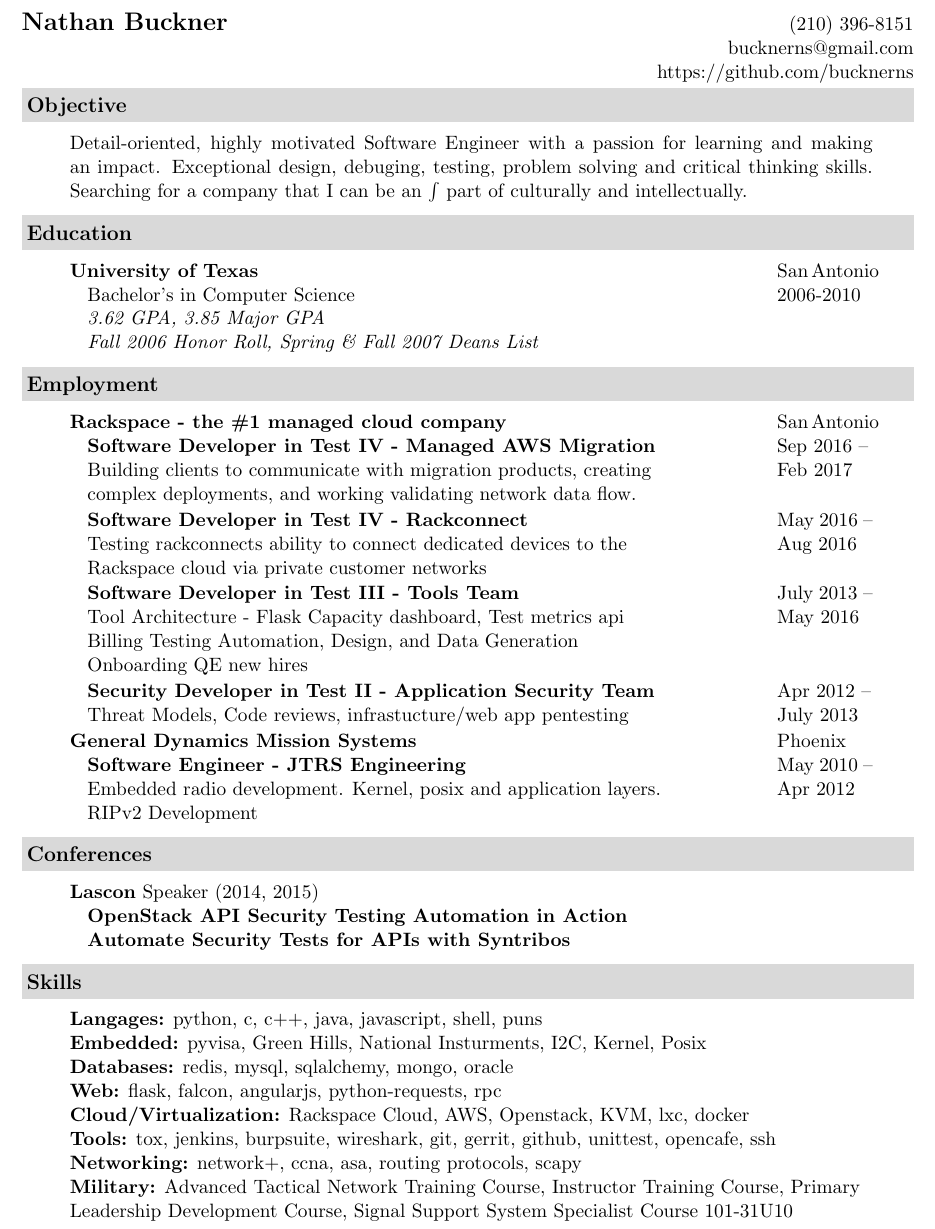
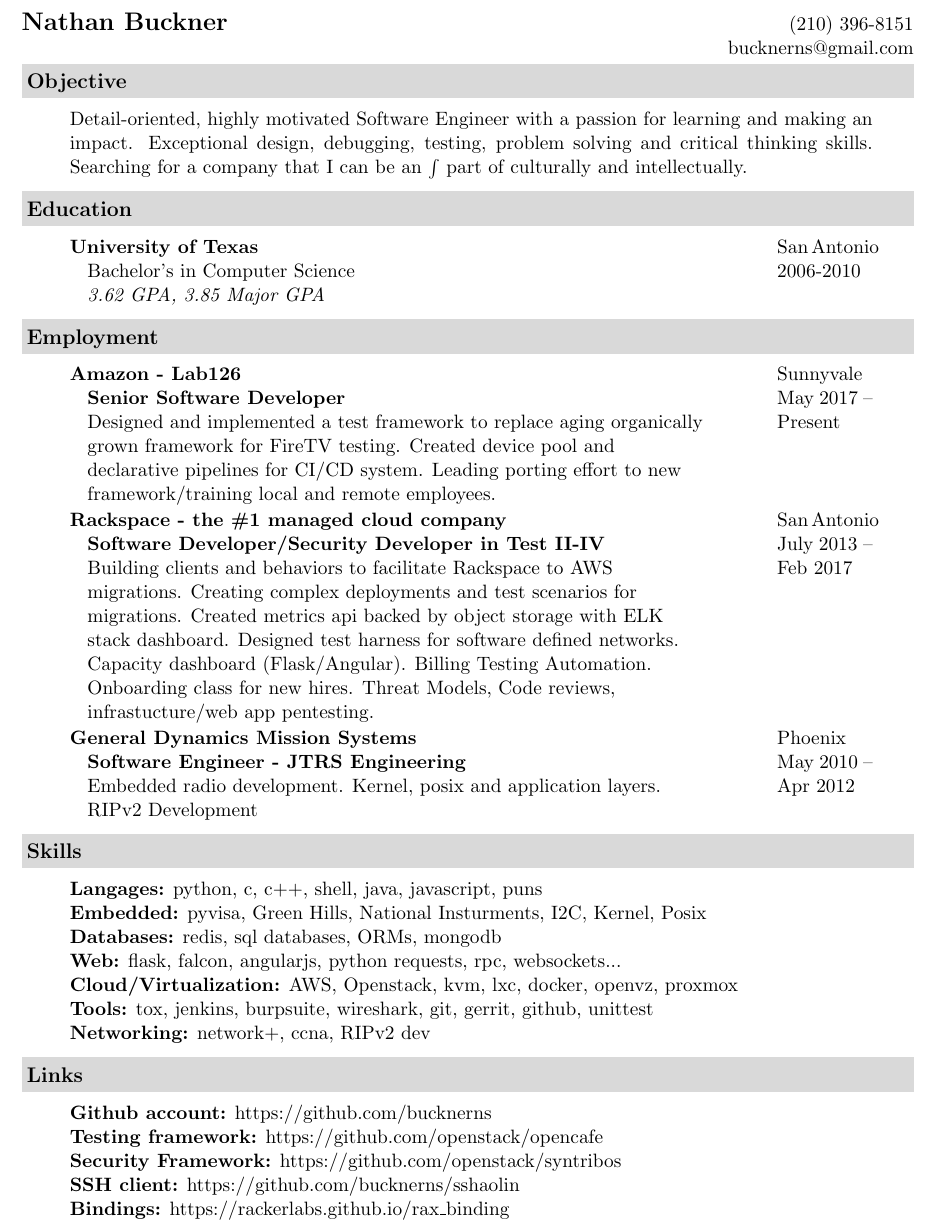
Before and after one commit to bucknerns/resume, a LaTeX document (nathan-buckner.tex): part of the page, cut so that both start at the same text. Compiled offline with pdfLaTeX.

Commit message:
Added amazon

```diff
--- a/nathan-buckner.tex
+++ b/nathan-buckner.tex
@@ -6,21 +6,17 @@
 
 \begin{document}
 
-% Header
 \begin{tabular*}{7in}{l@{\extracolsep{\fill}}r}
 \textbf{\Large Nathan Buckner}  & (210) 396-8151 \\
  & bucknerns@gmail.com \\
- & https://github.com/bucknerns \\
 \end{tabular*}
 
-% Objective
 \resheading{Objective}
 \begin{itemize}
     \item[]
-        \resentrysinglecol{Detail-oriented, highly motivated Software Engineer with a passion for learning and making an impact. Exceptional design, debuging, testing, problem solving and critical thinking skills. Searching for a company that I can be an $\int$ part of culturally and intellectually.}
+        \resentrysinglecol{Detail-oriented, highly motivated Software Engineer with a passion for learning and making an impact. Exceptional design, debugging, testing, problem solving and critical thinking skills. Searching for a company that I can be an $\int$ part of culturally and intellectually.}
 \end{itemize}
 
-% Education
 \resheading{Education}
 \begin{itemize}
 % Education Item Format
@@ -30,10 +26,9 @@
     %         \ressubentry{Certificate, etc.}{Date}
     \item[]
         \resschool{University of Texas}{San\,Antonio}
-            \resdegree[3.62 GPA, 3.85 Major GPA\newline Fall 2006 Honor Roll, Spring \& Fall 2007 Deans List]{Bachelor's}{Computer Science}{2006-2010}
+            \resdegree[3.62 GPA, 3.85 Major GPA]{Bachelor's}{Computer Science}{2006-2010}
 \end{itemize}
 
-% Employment
 \resheading{Employment}
 \begin{itemize}
 % Employment Format
@@ -41,37 +36,42 @@
     %     \resemployer[Brief description of employer]{Employer name}{Location}
     %         \resjob[Description of job]{Job title}{Start}{End}
     \item[]
+        \resemployer{Amazon - Lab126}{Sunnyvale}
+            \resjob[Designed and implemented a test framework to replace aging organically grown framework for FireTV testing. Created device pool and declarative pipelines for CI/CD system. Leading porting effort to new framework/training local and remote employees.]{Senior Software Developer}{May 2017}{Present}
         \resemployer{Rackspace - the \#1 managed cloud company}{San\,Antonio}
-            \resjob[Building clients to communicate with migration products, creating complex deployments, and working validating network data flow.]{Software Developer in Test IV - Managed AWS Migration}{Sep 2016}{Feb 2017}
-            \resjob[Testing rackconnects ability to connect dedicated devices to the Rackspace cloud via private customer networks]{Software Developer in Test IV - Rackconnect}{May 2016}{Aug 2016}
-            \resjob[Tool Architecture - Flask Capacity dashboard, Test metrics api\newline Billing Testing Automation, Design, and Data Generation\newline Onboarding QE new hires]{Software Developer in Test III - Tools Team}{July 2013}{May 2016}
-            \resjob[Threat Models, Code reviews, infrastucture/web app pentesting]{Security Developer in Test II - Application Security Team}{Apr 2012}{July 2013}
+            \resjob[Building clients and behaviors to facilitate Rackspace to AWS migrations.  Creating complex deployments and test scenarios for migrations. Created metrics api backed by object storage with ELK stack dashboard. Designed test harness for software defined networks. Capacity dashboard (Flask/Angular). Billing Testing Automation. Onboarding class for new hires. Threat Models, Code reviews, infrastucture/web app pentesting.]{Software Developer/Security Developer in Test II-IV}{July 2013}{Feb 2017}
         \resemployer{General Dynamics Mission Systems}{Phoenix}
             \resjob[Embedded radio development. Kernel, posix and application layers.\newline RIPv2 Development]{Software Engineer - JTRS Engineering}{May 2010}{Apr 2012}
 \end{itemize}
 
-% Conferences
-\resheading{Conferences}
-\begin{itemize}
-    % \item[] \resconference{Lascon}{Speaker (2015)}
-    %     \ressubconference{OpenStack API Security Testing Automation in Action}{Speaker (2014)}
-    \item[] \resconference{Lascon}{Speaker (2014, 2015)}
-        \ressubconference{OpenStack API Security Testing Automation in Action}{}
-        \ressubconference{Automate Security Tests for APIs with Syntribos}{}
-\end{itemize}
+% \resheading{Conferences}
+% \begin{itemize}
+%     % \item[] \resconference{Lascon}{Speaker (2015)}
+%     %     \ressubconference{OpenStack API Security Testing Automation in Action}{Speaker (2014)}
+%     \item[] \resconference{Lascon}{Speaker (2014, 2015)}
+% \end{itemize}
 
 
 \resheading{Skills}
 \begin{itemize}
     \item []
-    \resdesc{Langages:}{python, c, c++, java, javascript, shell, puns}
-    \resdesc{Embedded:}{pyvisa, Green Hills, National Insturments, I2C, Kernel, Posix}
-    \resdesc{Databases:}{redis, mysql, sqlalchemy, mongo, oracle}
-    \resdesc{Web:}{flask, falcon, angularjs, python-requests, rpc}
-    \resdesc{Cloud/Virtualization:}{Rackspace Cloud, AWS, Openstack, KVM, lxc, docker}
-    \resdesc{Tools:}{tox, jenkins, burpsuite, wireshark, git, gerrit, github, unittest, opencafe, ssh}
-    \resdesc{Networking:}{network+, ccna, asa, routing protocols, scapy}
-    \resdesc{Military:}{Advanced Tactical Network Training Course, Instructor Training Course, Primary Leadership Development Course, Signal Support System Specialist Course 101-31U10}
+        \resdesc{Langages:}{python, c, c++, shell, java, javascript, puns}
+        \resdesc{Embedded:}{pyvisa, Green Hills, National Insturments, I2C, Kernel, Posix}
+        \resdesc{Databases:}{redis, sql databases, ORMs, mongodb}
+        \resdesc{Web:}{flask, falcon, angularjs, python requests, rpc, websockets...}
+        \resdesc{Cloud/Virtualization:}{AWS, Openstack, kvm, lxc, docker, openvz, proxmox}
+        \resdesc{Tools:}{tox, jenkins, burpsuite, wireshark, git, gerrit, github, unittest}
+        \resdesc{Networking:}{network+, ccna, RIPv2 dev}
+\end{itemize}
+
+\resheading{Links}
+\begin{itemize}
+    \item[]
+        \resdesc{Github account:}{https://github.com/bucknerns}
+        \resdesc{Testing framework:}{https://github.com/openstack/opencafe}
+        \resdesc{Security Framework:}{https://github.com/openstack/syntribos}
+        \resdesc{SSH client:}{https://github.com/bucknerns/sshaolin}
+        \resdesc{Bindings:}{https://rackerlabs.github.io/rax\_binding}
 \end{itemize}
 
 %\footnotetext[1]{Denotes a peer-reviewed publication}
```
Also changed, not shown: nathan-buckner.pdf.
